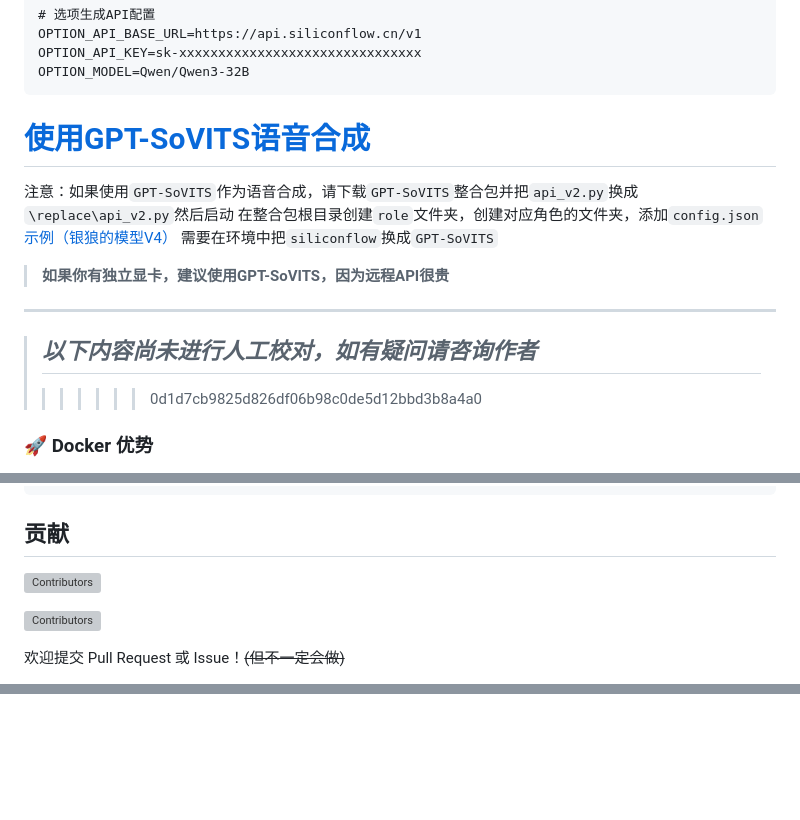
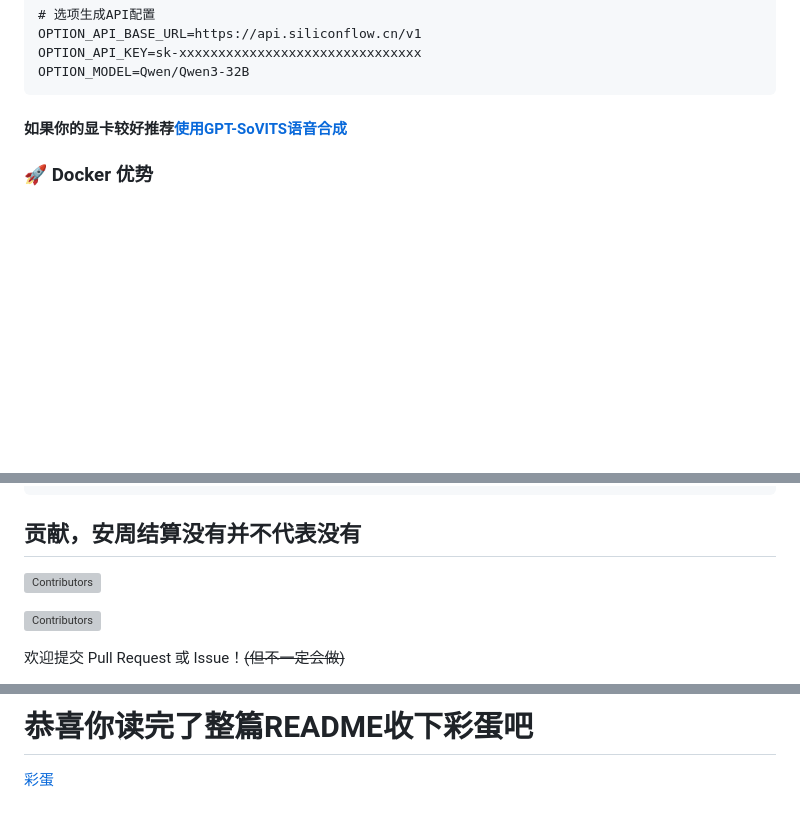
Before and after one commit to xhc2008/CABM, a Markdown page: README.md, 3 parts joined by grey strips. Drawn GitHub-style; blank space fills up the shorter version; grey boxes are pictures that could not be loaded.

````diff
--- a/README.md
+++ b/README.md
@@ -143,16 +142,8 @@ OPTION_API_BASE_URL=https://api.siliconflow.cn/v1
 OPTION_API_KEY=sk-xxxxxxxxxxxxxxxxxxxxxxxxxxxxxxx
 OPTION_MODEL=Qwen/Qwen3-32B
 ```
-[使用GPT-SoVITS语音合成](docs/TTS_GPTSoVITS.md)
-=======
-注意：如果使用`GPT-SoVITS`作为语音合成，请下载`GPT-SoVITS`整合包并把`api_v2.py`换成`\replace\api_v2.py`然后启动
-在整合包根目录创建`role`文件夹，创建对应角色的文件夹，添加`config.json`
-[示例（银狼的模型V4）](https://www.modelscope.cn/models/leletxh/Silver_Wolf_GPT-SoVITS_Model/files)
-需要在环境中把`siliconflow`换成`GPT-SoVITS`
-> **如果你有独立显卡，建议使用GPT-SoVITS，因为远程API很贵**
----
->## *以下内容尚未进行人工校对，如有疑问请咨询作者*
->>>>>>> 0d1d7cb9825d826df06b98c0de5d12bbd3b8a4a0
+
+#### 如果你的显卡较好推荐[使用GPT-SoVITS语音合成](docs/TTS_GPTSoVITS.md)
 
 ### 🚀 Docker 优势
 
@@ -374,7 +282,7 @@ def get_character_config():
     }
 ```
 
-## 贡献
+## 贡献，安周结算没有并不代表没有
 [![Contributors](https://img.shields.io/github/contributors/xhc2008/CABM?color=blue)](https://github.com/xhc2008/CABM/graphs/contributors)
 
 ![Contributors](https://contrib.rocks/image?repo=xhc2008/CABM)
@@ -388,0 +401,2 @@ def get_character_config():
+# 恭喜你读完了整篇README收下彩蛋吧
+[彩蛋](https://www.yuanshen.com/#/)
````
Also changed, not shown: other parts of README.md (+104 -84 lines).
